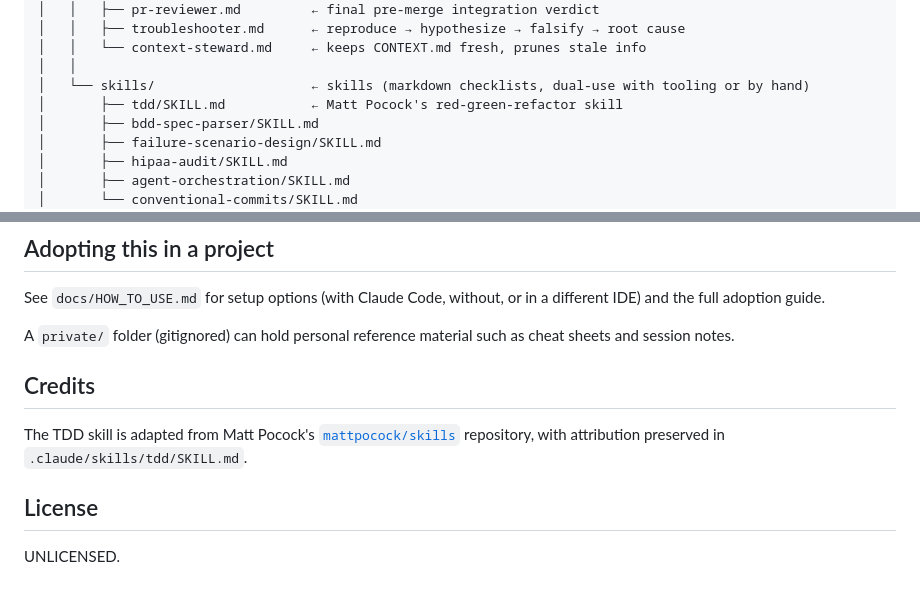
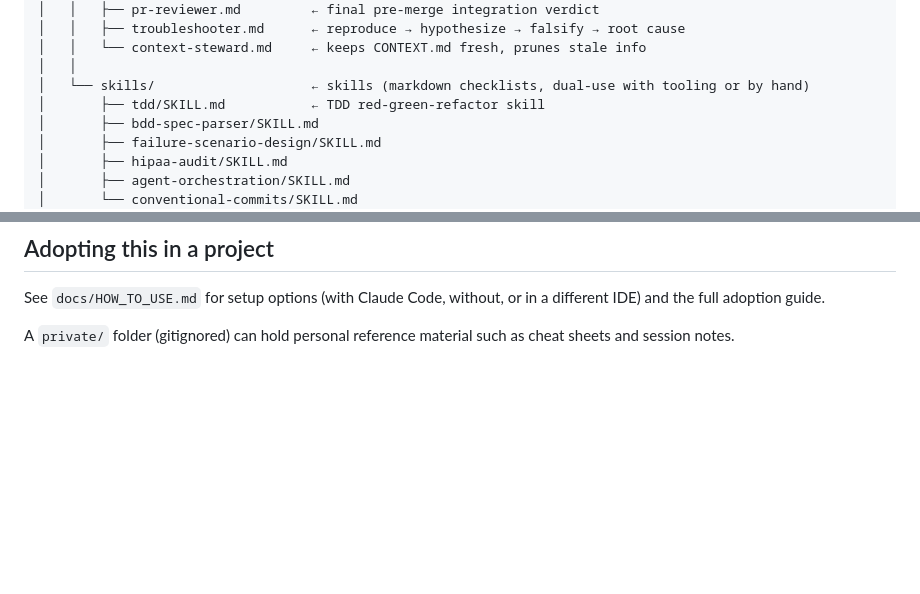
Before and after one commit to winson-tang/nextjs-laravel-agentic-toolkit, a Markdown page: README.md, 2 parts joined by grey strips. GitHub-like rendering; blank space fills up the shorter version.

Commit message:
updated attr

```diff
--- a/README.md
+++ b/README.md
@@ -28,7 +28,7 @@ sycle-agentic-toolkit/
 │   │   └── context-steward.md     ← keeps CONTEXT.md fresh, prunes stale info
 │   │
 │   └── skills/                    ← skills (markdown checklists, dual-use with tooling or by hand)
-│       ├── tdd/SKILL.md           ← Matt Pocock's red-green-refactor skill
+│       ├── tdd/SKILL.md           ← TDD red-green-refactor skill
 │       ├── bdd-spec-parser/SKILL.md
 │       ├── failure-scenario-design/SKILL.md
 │       ├── hipaa-audit/SKILL.md
@@ -95,11 +95,3 @@ See `docs/ORCHESTRATION_PATTERNS.md` for the full pipeline diagram and sequencin
 See `docs/HOW_TO_USE.md` for setup options (with Claude Code, without, or in a different IDE) and the full adoption guide.
 
 A `private/` folder (gitignored) can hold personal reference material such as cheat sheets and session notes.
-
-## Credits
-
-The TDD skill is adapted from Matt Pocock's [`mattpocock/skills`](https://github.com/mattpocock/skills/tree/main/skills/engineering/tdd) repository, with attribution preserved in `.claude/skills/tdd/SKILL.md`.
-
-## License
-
-UNLICENSED.
```
Also changed, not shown: .claude/agents/tdd-tester.md (+1 -1 lines), 1 other file.
